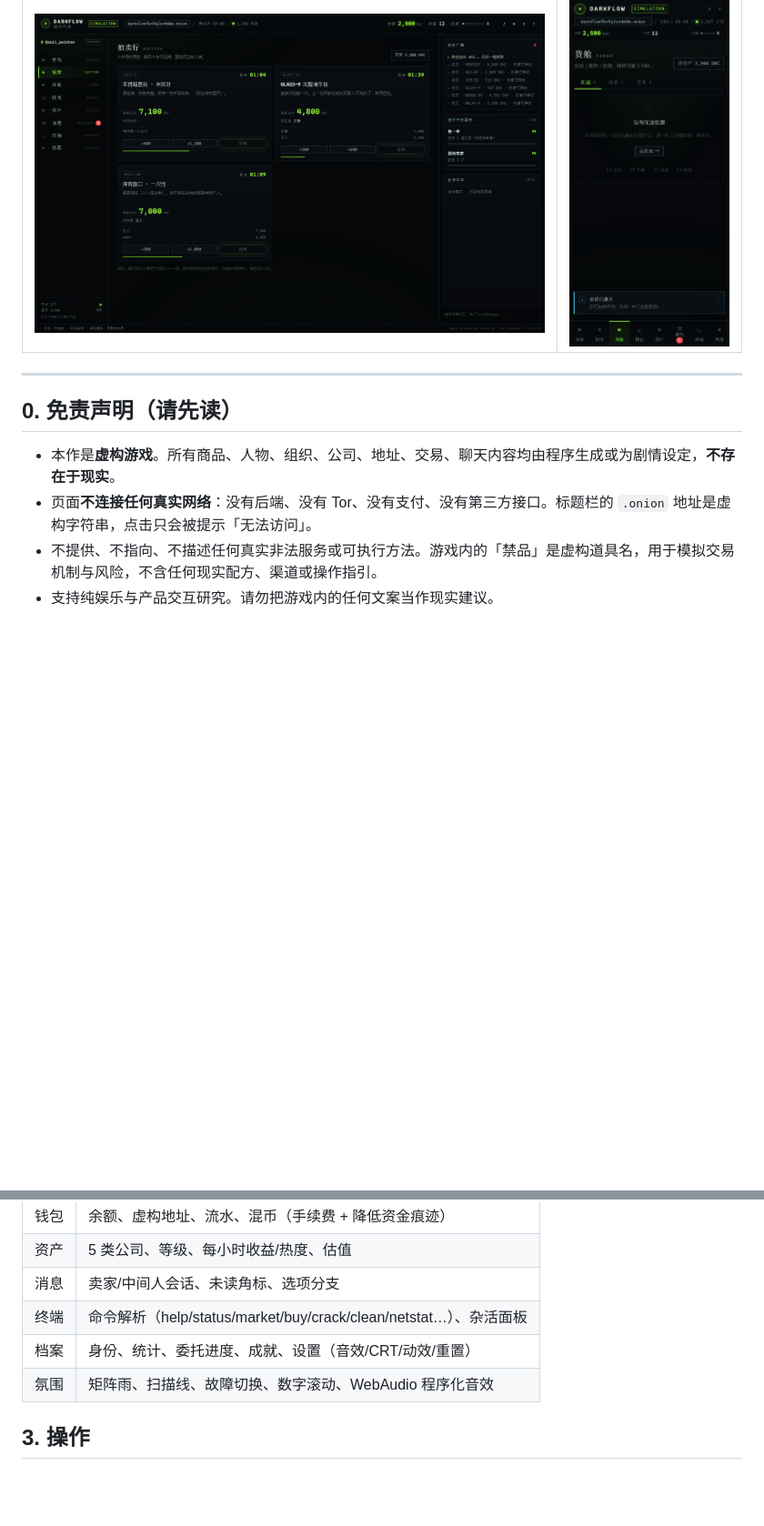
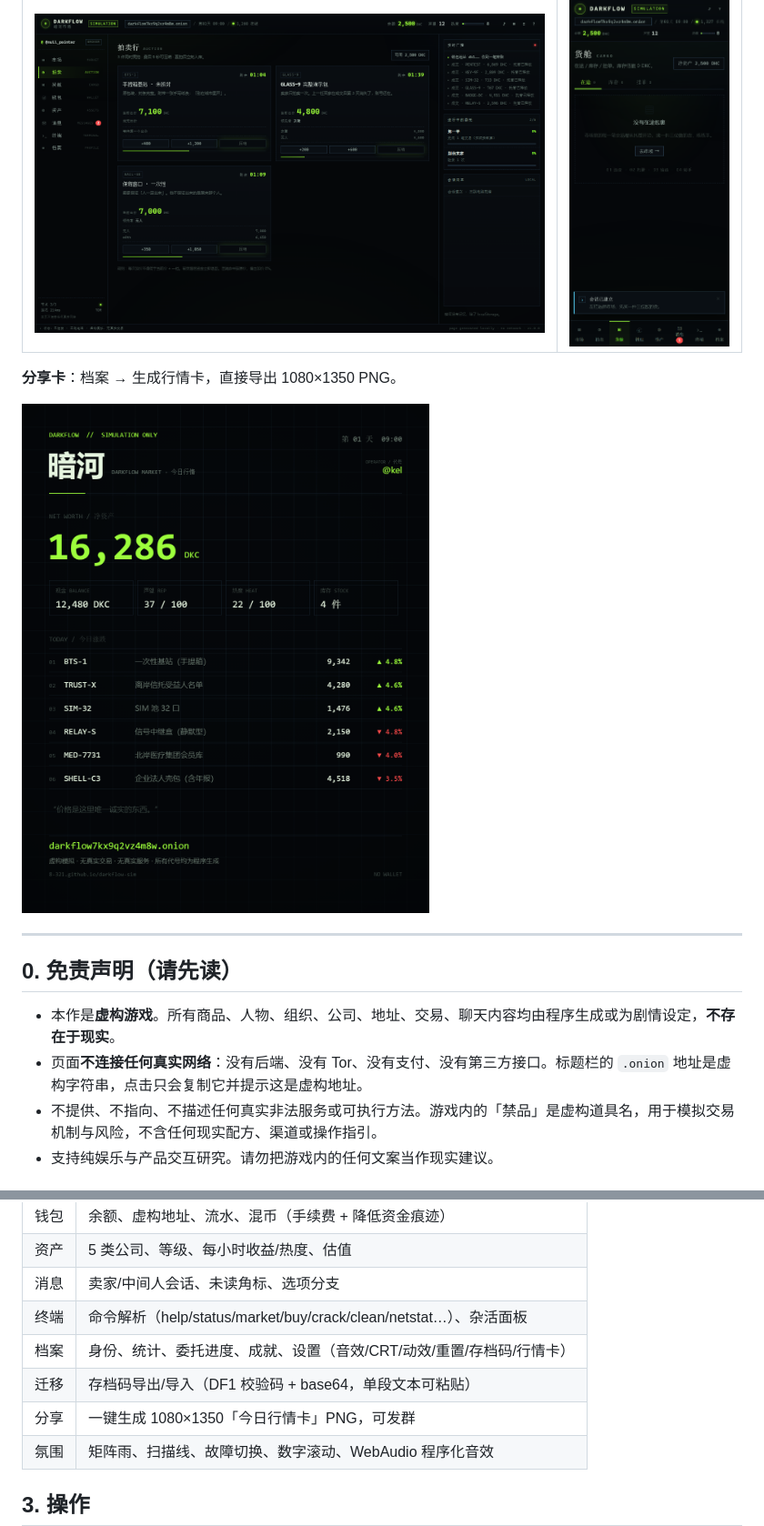
Before and after one commit to 8-321/darkflow-sim, a Markdown page: README.md, 2 parts joined by grey strips. Shown: that part at 91% size. GitHub-like rendering; pictures changed too: docs/shot-card.png (added); blank space fills up the shorter version.

Commit message:
v1.1：存档码导出/导入（校验+错误提示）、1080x1350 行情卡生成与 PNG 导出、移动端设置排版

```diff
--- a/README.md
+++ b/README.md
@@ -11,12 +11,16 @@
 |---|---|
 | ![拍卖](docs/shot-auction.png) | ![移动端](docs/shot-mobile.png) |
 
+**分享卡**：档案 → 生成行情卡，直接导出 1080×1350 PNG。
+
+![行情卡](docs/shot-card.png)
+
 ---
 
 ## 0. 免责声明（请先读）
 
 - 本作是**虚构游戏**。所有商品、人物、组织、公司、地址、交易、聊天内容均由程序生成或为剧情设定，**不存在于现实**。
-- 页面**不连接任何真实网络**：没有后端、没有 Tor、没有支付、没有第三方接口。标题栏的 `.onion` 地址是虚构字符串，点击只会被提示「无法访问」。
+- 页面**不连接任何真实网络**：没有后端、没有 Tor、没有支付、没有第三方接口。标题栏的 `.onion` 地址是虚构字符串，点击只会复制它并提示这是虚构地址。
 - 不提供、不指向、不描述任何真实非法服务或可执行方法。游戏内的「禁品」是虚构道具名，用于模拟交易机制与风险，不含任何现实配方、渠道或操作指引。
 - 支持纯娱乐与产品交互研究。请勿把游戏内的任何文案当作现实建议。
 
@@ -49,7 +53,9 @@
 | 资产 | 5 类公司、等级、每小时收益/热度、估值 |
 | 消息 | 卖家/中间人会话、未读角标、选项分支 |
 | 终端 | 命令解析（help/status/market/buy/crack/clean/netstat…）、杂活面板 |
-| 档案 | 身份、统计、委托进度、成就、设置（音效/CRT/动效/重置） |
+| 档案 | 身份、统计、委托进度、成就、设置（音效/CRT/动效/重置/存档码/行情卡） |
+| 迁移 | 存档码导出/导入（DF1 校验码 + base64，单段文本可粘贴） |
+| 分享 | 一键生成 1080×1350「今日行情卡」PNG，可发群 |
 | 氛围 | 矩阵雨、扫描线、故障切换、数字滚动、WebAudio 程序化音效 |
 
 ## 3. 操作
```
Also changed, not shown: other parts of README.md (+1 -0 lines), 00-PRD-暗河DARKFLOW.md (+19 -0 lines), docs/02-验收报告.md (+13 -0 lines), docs/shot-mobile-settings.png (added), 5 other files.
